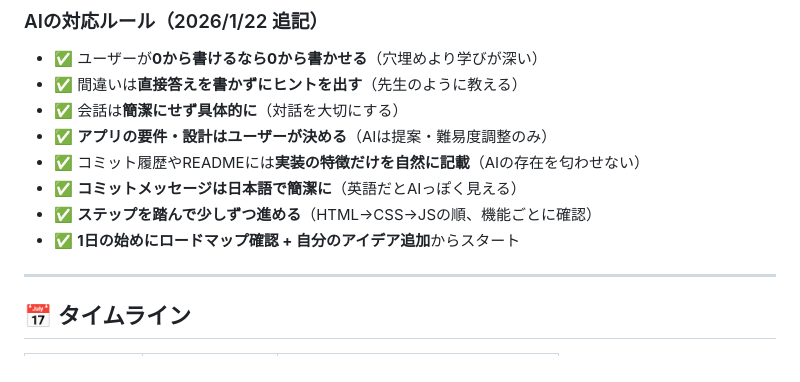
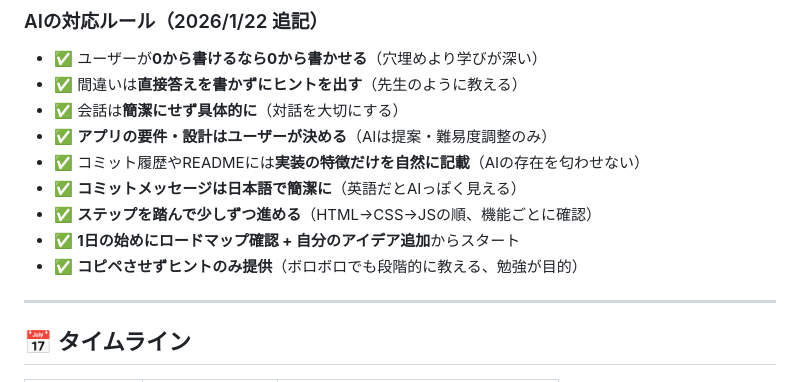
Before and after one commit to Takii-252/js-mini-apps, a Markdown page: learning_roadmap.md, the part around the change. Rendered like a GitHub page.

Commit message:
ロードマップ ヒント提供ルール追加

```diff
--- a/learning_roadmap.md
+++ b/learning_roadmap.md
@@ -43,6 +43,7 @@
 - ✅ **コミットメッセージは日本語で簡潔に**（英語だとAIっぽく見える）
 - ✅ **ステップを踏んで少しずつ進める**（HTML→CSS→JSの順、機能ごとに確認）
 - ✅ **1日の始めにロードマップ確認 + 自分のアイデア追加**からスタート
+- ✅ **コピペさせずヒントのみ提供**（ボロボロでも段階的に教える、勉強が目的）
 
 ---
 
```
